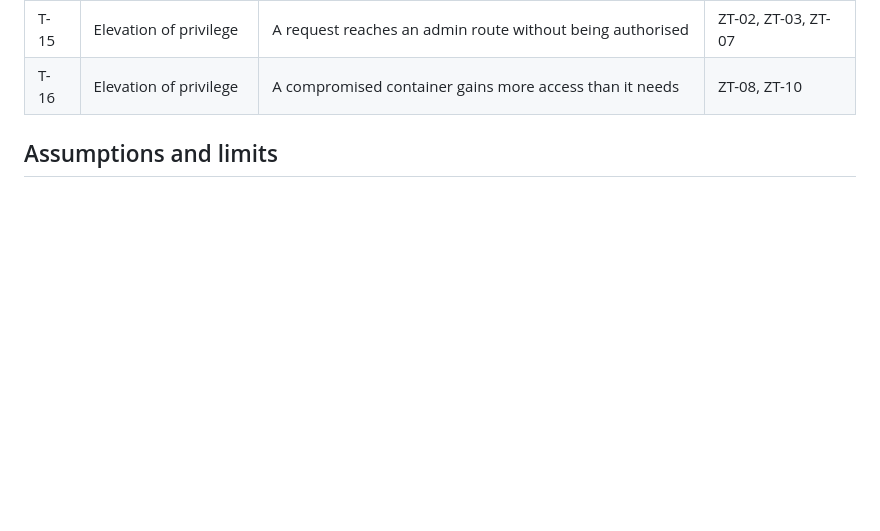
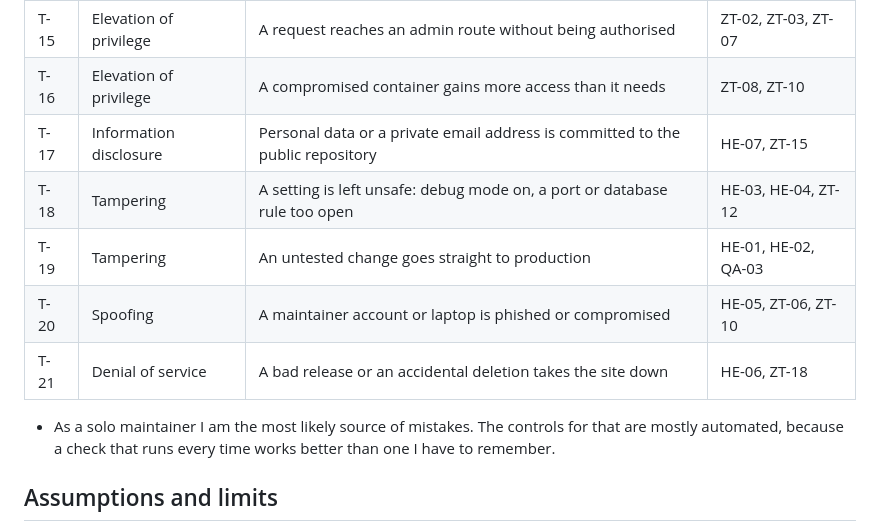
Before and after one commit to Omo-Dan/zerotrustportfolio, a Markdown page: docs/security/threat-model.md, the part around the change. GitHub-like rendering; blank space fills up the shorter version.

Commit message:
docs(security): add threats from mistakes and account compromise

```diff
--- a/docs/security/threat-model.md
+++ b/docs/security/threat-model.md
@@ -67,6 +67,15 @@ disclosure, Denial of service, Elevation of privilege.
 | T-14 | Denial of service | Data is lost with no way to restore it | ZT-18 |
 | T-15 | Elevation of privilege | A request reaches an admin route without being authorised | ZT-02, ZT-03, ZT-07 |
 | T-16 | Elevation of privilege | A compromised container gains more access than it needs | ZT-08, ZT-10 |
+| T-17 | Information disclosure | Personal data or a private email address is committed to the public repository | HE-07, ZT-15 |
+| T-18 | Tampering | A setting is left unsafe: debug mode on, a port or database rule too open | HE-03, HE-04, ZT-12 |
+| T-19 | Tampering | An untested change goes straight to production | HE-01, HE-02, QA-03 |
+| T-20 | Spoofing | A maintainer account or laptop is phished or compromised | HE-05, ZT-06, ZT-10 |
+| T-21 | Denial of service | A bad release or an accidental deletion takes the site down | HE-06, ZT-18 |
+
+- As a solo maintainer I am the most likely source of mistakes. The
+  controls for that are mostly automated, because a check that runs
+  every time works better than one I have to remember.
 
 ## Assumptions and limits
 - Public pages are anonymous and read-only, so the main attack surface is
```
